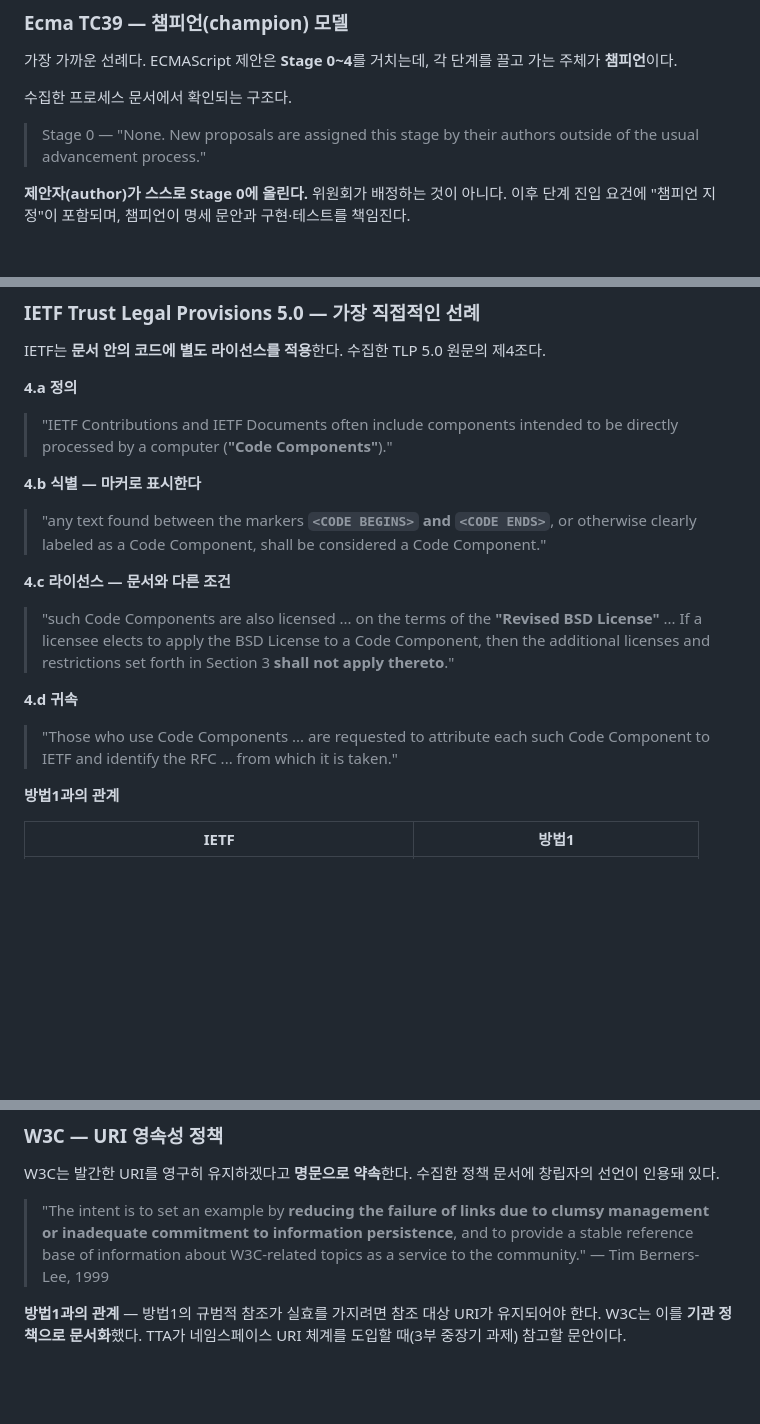
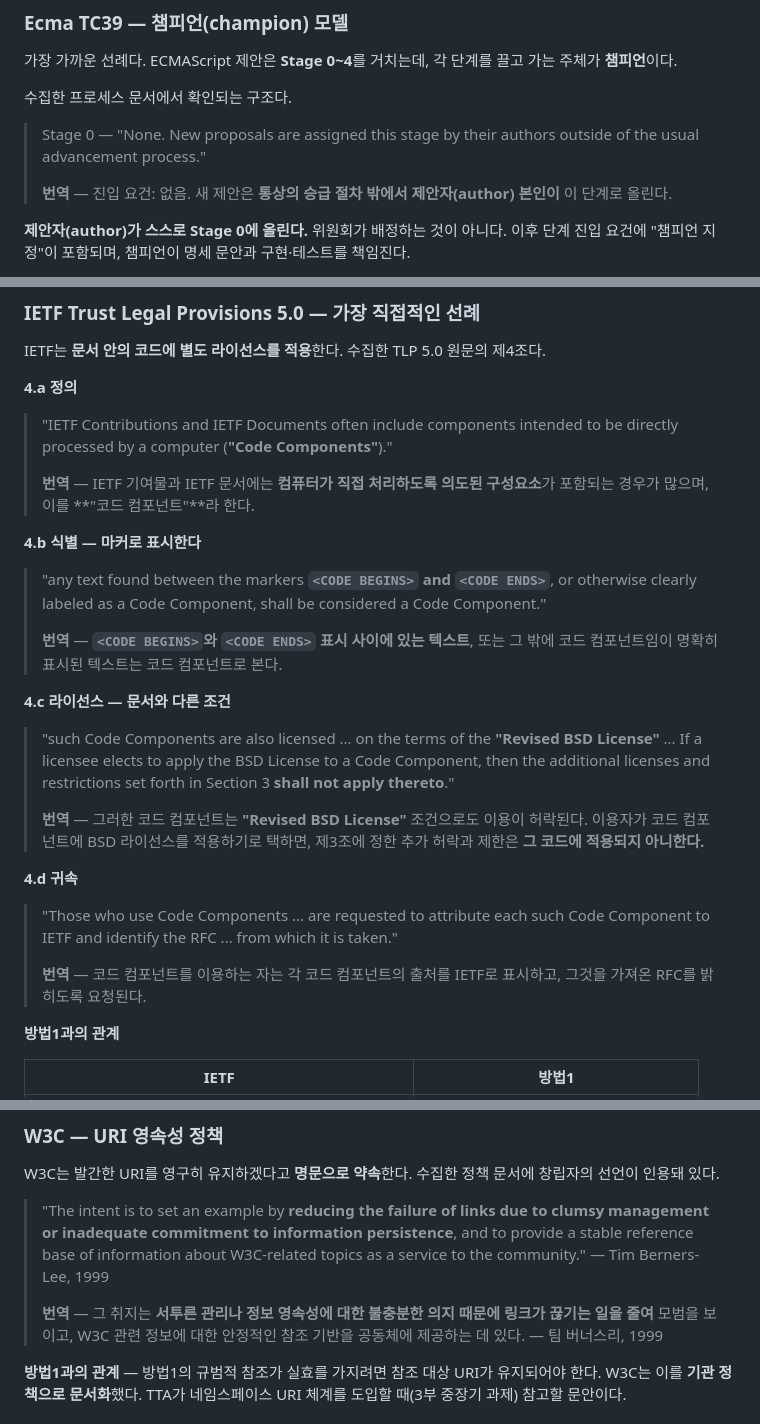
Before and after one commit to Suntae-Kim2020/tta-work, a Markdown page: 방법1-표준화기구-거버넌스선례/README.md, 3 parts joined by grey strips. GitHub-like rendering; blank space fills up the shorter version.

```diff
--- a/방법1-표준화기구-거버넌스선례/README.md
+++ b/방법1-표준화기구-거버넌스선례/README.md
@@ -50,6 +50,8 @@
 수집한 프로세스 문서에서 확인되는 구조다.
 
 > Stage 0 — "None. New proposals are assigned this stage by their authors outside of the usual advancement process."
+>
+> **번역** — 진입 요건: 없음. 새 제안은 **통상의 승급 절차 밖에서 제안자(author) 본인이** 이 단계로 올린다.
 
 **제안자(author)가 스스로 Stage 0에 올린다.** 위원회가 배정하는 것이 아니다. 이후 단계 진입 요건에 "챔피언 지정"이 포함되며, 챔피언이 명세 문안과 구현·테스트를 책임진다.
 
@@ -92,15 +94,23 @@ IETF는 **문서 안의 코드에 별도 라이선스를 적용**한다. 수집
 
 **4.a 정의**
 > "IETF Contributions and IETF Documents often include components intended to be directly processed by a computer (**"Code Components"**)."
+>
+> **번역** — IETF 기여물과 IETF 문서에는 **컴퓨터가 직접 처리하도록 의도된 구성요소**가 포함되는 경우가 많으며, 이를 **"코드 컴포넌트"**라 한다.
 
 **4.b 식별 — 마커로 표시한다**
 > "any text found between the markers **`<CODE BEGINS>` and `<CODE ENDS>`**, or otherwise clearly labeled as a Code Component, shall be considered a Code Component."
+>
+> **번역** — **`<CODE BEGINS>`와 `<CODE ENDS>` 표시 사이에 있는 텍스트**, 또는 그 밖에 코드 컴포넌트임이 명확히 표시된 텍스트는 코드 컴포넌트로 본다.
 
 **4.c 라이선스 — 문서와 다른 조건**
 > "such Code Components are also licensed ... on the terms of the **"Revised BSD License"** ... If a licensee elects to apply the BSD License to a Code Component, then the additional licenses and restrictions set forth in Section 3 **shall not apply thereto**."
+>
+> **번역** — 그러한 코드 컴포넌트는 **"Revised BSD License"** 조건으로도 이용이 허락된다. 이용자가 코드 컴포넌트에 BSD 라이선스를 적용하기로 택하면, 제3조에 정한 추가 허락과 제한은 **그 코드에 적용되지 아니한다.**
 
 **4.d 귀속**
 > "Those who use Code Components ... are requested to attribute each such Code Component to IETF and identify the RFC ... from which it is taken."
+>
+> **번역** — 코드 컴포넌트를 이용하는 자는 각 코드 컴포넌트의 출처를 IETF로 표시하고, 그것을 가져온 RFC를 밝히도록 요청된다.
 
 **방법1과의 관계**
 
@@ -135,6 +145,8 @@ W3C도 **문서용**과 **소프트웨어용** 라이선스를 나눠 둔다.
 W3C는 발간한 URI를 영구히 유지하겠다고 **명문으로 약속**한다. 수집한 정책 문서에 창립자의 선언이 인용돼 있다.
 
 > "The intent is to set an example by **reducing the failure of links due to clumsy management or inadequate commitment to information persistence**, and to provide a stable reference base of information about W3C-related topics as a service to the community." — Tim Berners-Lee, 1999
+>
+> **번역** — 그 취지는 **서투른 관리나 정보 영속성에 대한 불충분한 의지 때문에 링크가 끊기는 일을 줄여** 모범을 보이고, W3C 관련 정보에 대한 안정적인 참조 기반을 공동체에 제공하는 데 있다. — 팀 버너스리, 1999
 
 **방법1과의 관계** — 방법1의 규범적 참조가 실효를 가지려면 참조 대상 URI가 유지되어야 한다. W3C는 이를 **기관 정책으로 문서화**했다. TTA가 네임스페이스 URI 체계를 도입할 때(3부 중장기 과제) 참고할 문안이다.
 
```
Also changed, not shown: other parts of 방법1-표준화기구-거버넌스선례/README.md (+2 -0 lines), 방법1-표준화기구-거버넌스선례/방법1_조문별_선례대응표.md (+4 -4 lines), 표준문서-소스코드병행배포사례/저작권-라이선스-분석.md (+27 -6 lines).
